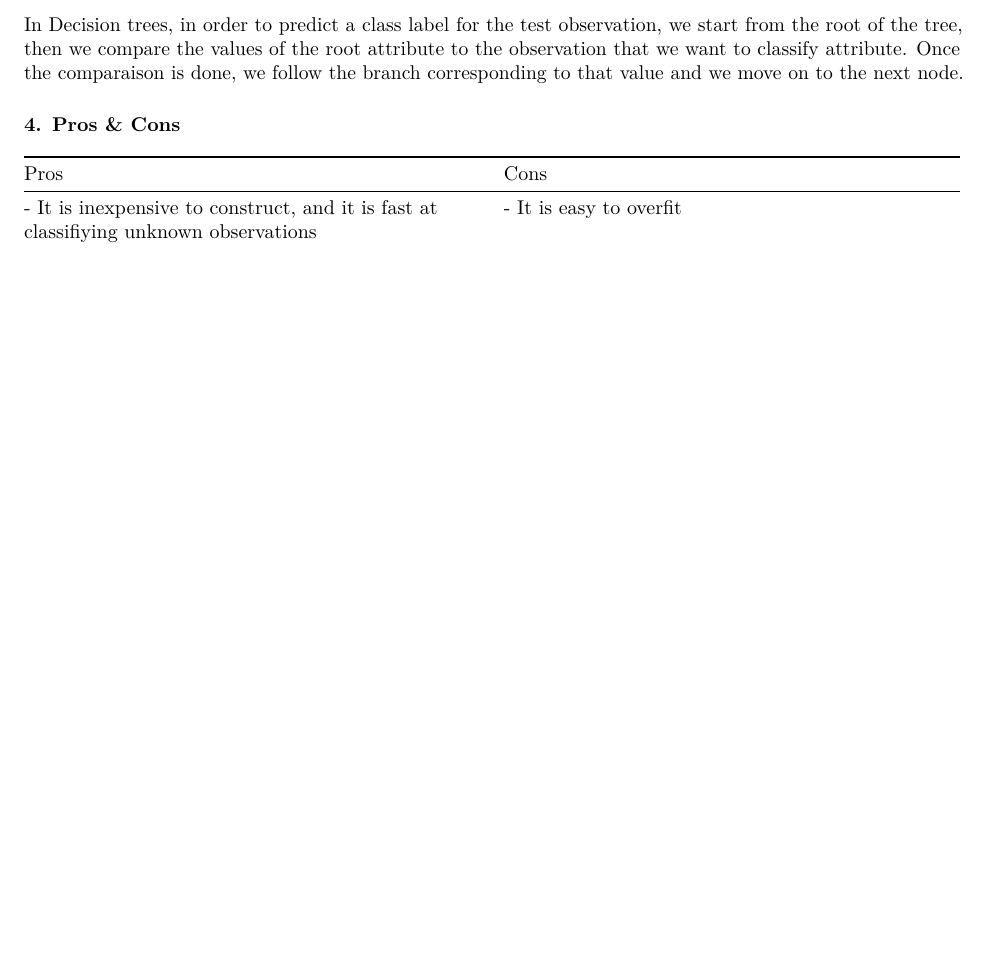
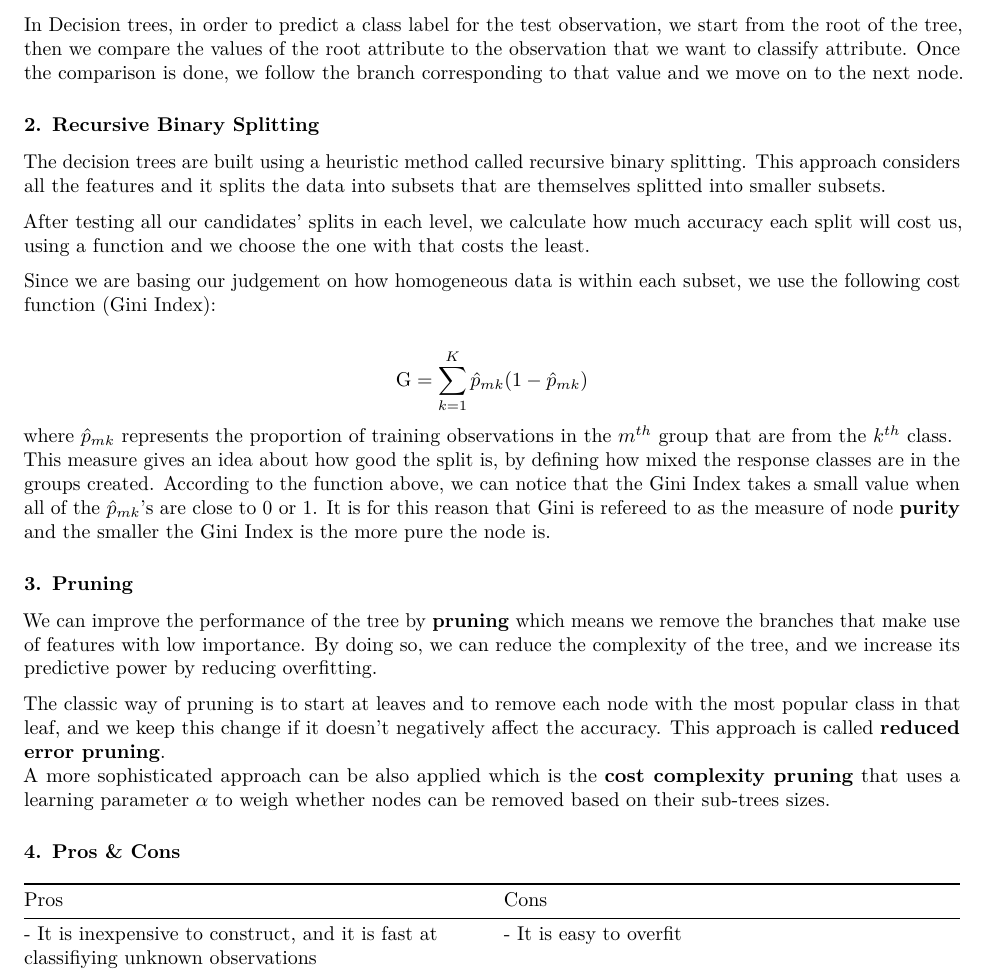
Before and after one commit to Wajiharfaoui/Credit-Card-Default, an R Markdown document (Report.Rmd): part of page 6 of 6, cut so that both start at the same text, the shorter picture padded with empty space. Rendered offline with R 4.5, knitr and Pandoc, then LaTeX, with nearby package versions.

Commit message:
Decision Tree

```diff
--- a/Report.Rmd
+++ b/Report.Rmd
@@ -167,8 +167,26 @@ So, to select the K that is right for the data, we don't have pre-defined statis
 ### 1. Main Objective
 
 Classification trees is used in order to create a training model that leads to a decision about the class of an object by learning simple decision rules inferred from the training dataset.
-In Decision trees, in order to predict a class label for the test observation, we start from the root of the tree, then we compare the values of the root attribute to the observation that we want to classify attribute. Once the comparaison is done, we follow the branch corresponding to that value and we move on to the next node.
+In Decision trees, in order to predict a class label for the test observation, we start from the root of the tree, then we compare the values of the root attribute to the observation that we want to classify attribute. Once the comparison is done, we follow the branch corresponding to that value and we move on to the next node.
 
+### 2. Recursive Binary Splitting
+
+The decision trees are built using a heuristic method called recursive binary splitting. This approach considers all the features and it splits the data into subsets that are themselves splitted into smaller subsets.
+
+After testing all our candidates' splits in each level, we calculate how much accuracy each split will cost us, using a function and we choose the one with that costs the least.
+
+Since we are basing our judgement on how homogeneous data is within each subset, we use the following cost function (Gini Index):
+
+$$\text{G}= \sum_{k=1}^{K}{\hat{p}_{mk}(1-\hat{p}_{mk})}$$
+where $\hat{p}_{mk}$ represents the proportion of training observations in the $m^{th}$ group that are from the $k^{th}$ class.
+This measure gives an idea about how good the split is, by defining how mixed the response classes are in the groups created. According to the function above, we can notice that the Gini Index takes a small value when all of the $\hat{p}_{mk}$'s are close to 0 or 1. It is for this reason that Gini is refereed to as the measure of node **purity** and the smaller the Gini Index is the more pure the node is.
+
+### 3. Pruning
+
+We can improve the performance of the tree by **pruning** which means we remove the branches that make use of features with low importance. By doing so, we can reduce the complexity of the tree, and we increase its predictive power by reducing overfitting.
+
+The classic way of pruning is to start at leaves and to remove each node with the most popular class in that leaf, and we keep this change if it doesn't negatively affect the accuracy. This approach is called **reduced error pruning**.
+A more sophisticated approach can be also applied which is the **cost complexity pruning** that uses a learning parameter $\alpha$ to weigh whether nodes can be removed based on their sub-trees sizes.
 
 ### 4. Pros & Cons
 
```
